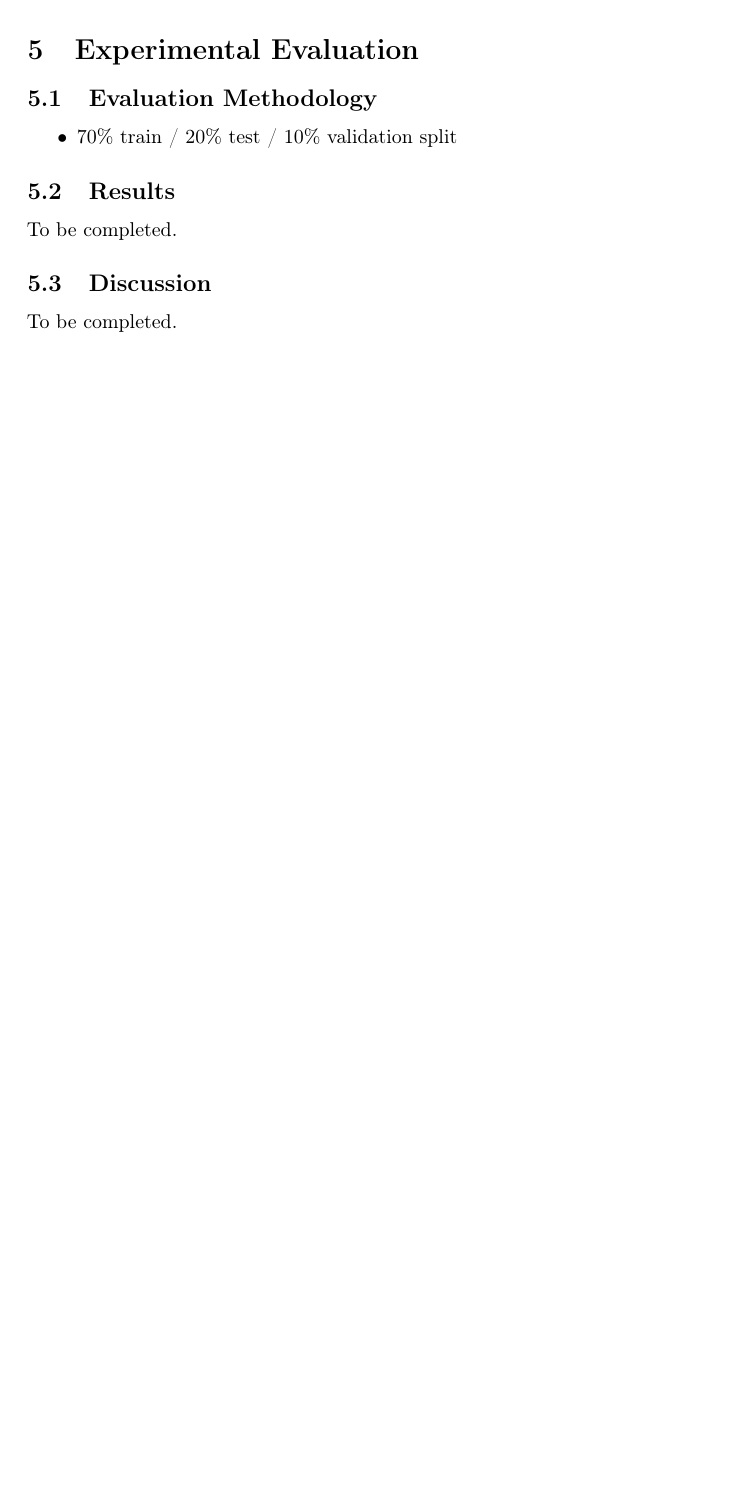
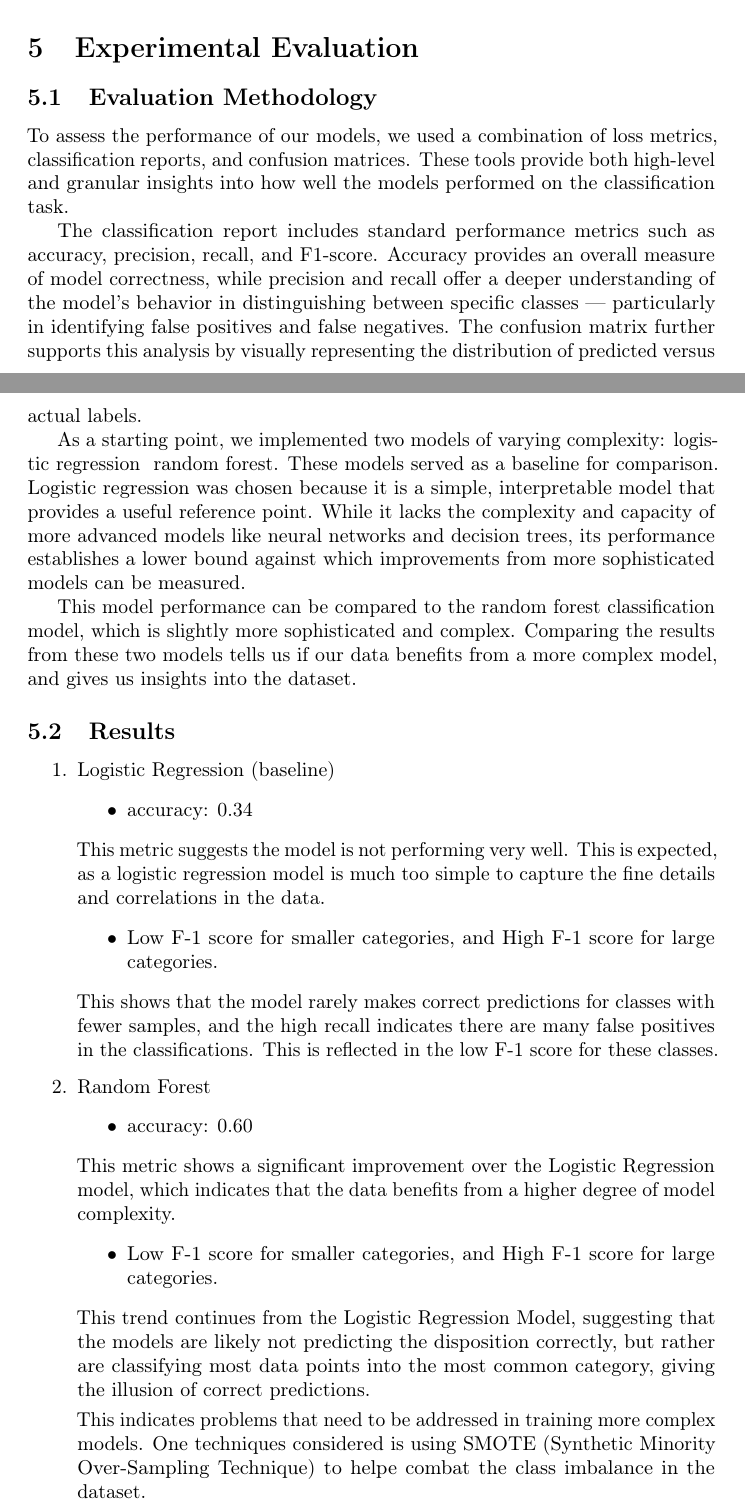
Before and after one commit to ConorMcD5612/ml-final, a LaTeX paper (ml_final.tex): part of page 4 of 4 before the commit and two parts of pages 4 and 5 of 6 after it, the two joined at a grey line, cut so that both start at the same text, the shorter picture padded with empty space. Compiled offline with pdfLaTeX; a LaTeX package or settings file that is missing is left out.

Commit message:
Added LR & RF baseline Jupyter Notebook and LaTeX File / PDF

```diff
--- a/ml_final.tex
+++ b/ml_final.tex
@@ -133,12 +136,37 @@ Pre-trained embeddings (Word2Vec, GloVe) to represent text features semantically
 \section{Experimental Evaluation}
 
 \subsection{Evaluation Methodology}
-\begin{itemize}
-  \item 70\% train / 20\% test / 10\% validation split
-\end{itemize}
+
+To assess the performance of our models, we used a combination of loss metrics, classification reports, and confusion matrices. These tools provide both high-level and granular insights into how well the models performed on the classification task.
+
+The classification report includes standard performance metrics such as accuracy, precision, recall, and F1-score. Accuracy provides an overall measure of model correctness, while precision and recall offer a deeper understanding of the model’s behavior in distinguishing between specific classes — particularly in identifying false positives and false negatives. The confusion matrix further supports this analysis by visually representing the distribution of predicted versus actual labels.
+
+As a starting point, we implemented two models of varying complexity: logistic regression & random forest. These models served as a baseline for comparison. Logistic regression was chosen because it is a simple, interpretable model that provides a useful reference point. While it lacks the complexity and capacity of more advanced models like neural networks and decision trees, its performance establishes a lower bound against which improvements from more sophisticated models can be measured.
+
+This model performance can be compared to the random forest classification model, which is slightly more sophisticated and complex. Comparing the results from these two models tells us if our data benefits from a more complex model, and gives us insights into the dataset.
 
 \subsection{Results}
-To be completed.
+\begin{enumerate}
+  \item Logistic Regression (baseline)
+  \begin{itemize}
+    \item accuracy: 0.34
+  \end{itemize}
+  This metric suggests the model is not performing very well. This is expected, as a logistic regression model is much too simple to capture the fine details and correlations in the data.
+  \begin{itemize}
+    \item Low F-1 score for smaller categories, and High F-1 score for large categories.
+  \end{itemize}
+  This shows that the model rarely makes correct predictions for classes with fewer samples, and the high recall indicates there are many false positives in the classifications. This is reflected in the low F-1 score for these classes.
+  \item Random Forest
+  \begin{itemize}
+    \item accuracy: 0.60
+  \end{itemize}
+  This metric shows a significant improvement over the Logistic Regression model, which indicates that the data benefits from a higher degree of model complexity.
+  \begin{itemize}
+    \item Low F-1 score for smaller categories, and High F-1 score for large categories.
+  \end{itemize}
+  This trend continues from the Logistic Regression Model, suggesting that the models are likely not predicting the disposition correctly, but rather are classifying most data points into the most common category, giving the illusion of correct predictions.
+
+  This indicates problems that need to be addressed in training more complex models. One techniques considered is using SMOTE (Synthetic Minority Over-Sampling Technique) to helpe combat the class imbalance in the dataset.
+\end{enumerate}
 
 \subsection{Discussion}
-To be completed.
```
Also changed, not shown: ml_final.pdf (added), ml_final.tex (22 more changed lines), 1 other file.
